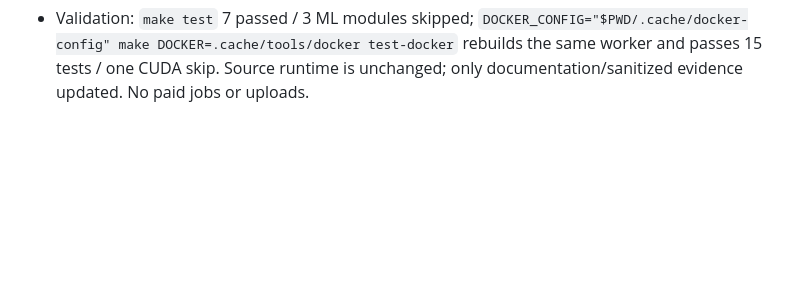
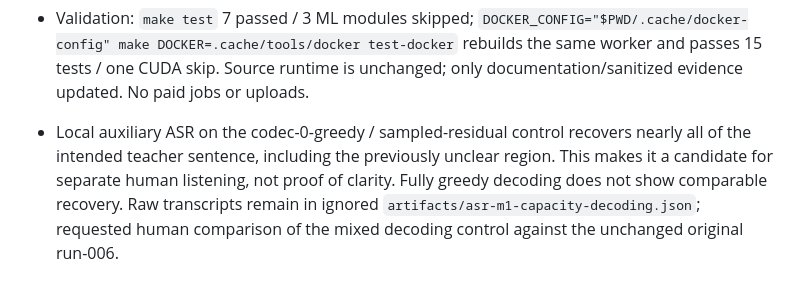
Before and after one commit to fcrescio/latent-diaries, a Markdown page: docs/DECISIONS.md, the part around the change. Rendered like a GitHub page; blank space fills up the shorter version.

Commit message:
Identify mixed decoding control for separate human listening

```diff
--- a/docs/DECISIONS.md
+++ b/docs/DECISIONS.md
@@ -84,3 +84,4 @@ Important uncertainties remain: Qwen code version/shape invariants, real learnab
 
 - Frozen run-006 controls completed: sampled replay matches the original waveform byte-for-byte (82 frames); codec-0 greedy with sampled residuals yields 86 frames; fully greedy reaches the 99-frame cap. These changed durations/code agreements do not establish better Italian. New control audio requires separate listening; preserve the user's positive assessment of the original sample independently.
 - Validation: `make test` 7 passed / 3 ML modules skipped; `DOCKER_CONFIG="$PWD/.cache/docker-config" make DOCKER=.cache/tools/docker test-docker` rebuilds the same worker and passes 15 tests / one CUDA skip. Source runtime is unchanged; only documentation/sanitized evidence updated. No paid jobs or uploads.
+- Local auxiliary ASR on the codec-0-greedy / sampled-residual control recovers nearly all of the intended teacher sentence, including the previously unclear region. This makes it a candidate for separate human listening, not proof of clarity. Fully greedy decoding does not show comparable recovery. Raw transcripts remain in ignored `artifacts/asr-m1-capacity-decoding.json`; requested human comparison of the mixed decoding control against the unchanged original run-006.
```
